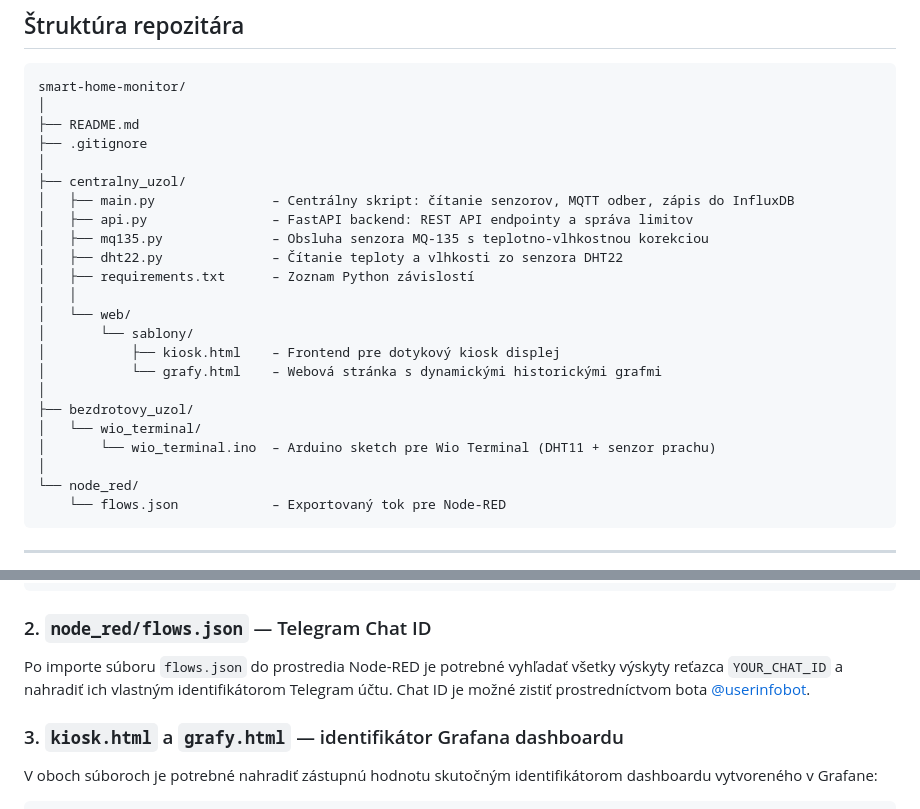
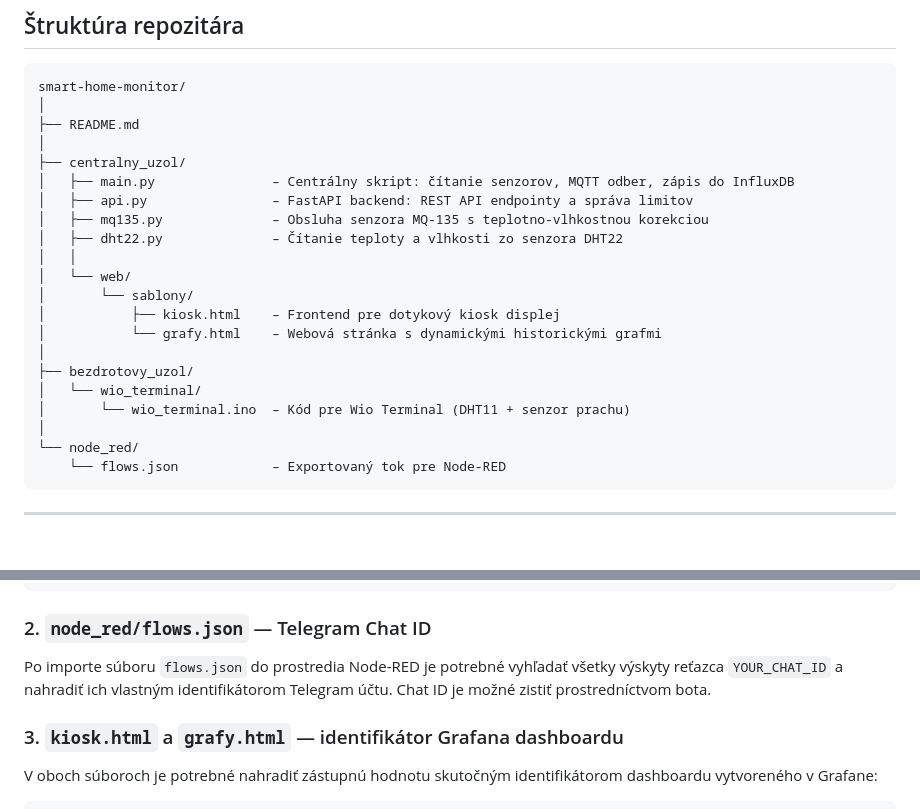
Before and after one commit to gurska-miriam/iot-environment-monitor, a Markdown page: README.md, 2 parts joined by grey strips. Rendered like a GitHub page; blank space fills up the shorter version.

````diff
--- a/README.md
+++ b/README.md
@@ -59,14 +59,12 @@ Projekt využíva distribuovanú architektúru rozdelenú na senzorovú, sieťov
 smart-home-monitor/
 │
 ├── README.md
-├── .gitignore
 │
 ├── centralny_uzol/
 │   ├── main.py               – Centrálny skript: čítanie senzorov, MQTT odber, zápis do InfluxDB
 │   ├── api.py                – FastAPI backend: REST API endpointy a správa limitov
 │   ├── mq135.py              – Obsluha senzora MQ-135 s teplotno-vlhkostnou korekciou
 │   ├── dht22.py              – Čítanie teploty a vlhkosti zo senzora DHT22
-│   ├── requirements.txt      – Zoznam Python závislostí
 │   │
 │   └── web/
 │       └── sablony/
@@ -75,7 +73,7 @@ smart-home-monitor/
 │
 ├── bezdrotovy_uzol/
 │   └── wio_terminal/
-│       └── wio_terminal.ino  – Arduino sketch pre Wio Terminal (DHT11 + senzor prachu)
+│       └── wio_terminal.ino  – Kód pre Wio Terminal (DHT11 + senzor prachu)
 │
 └── node_red/
     └── flows.json            – Exportovaný tok pre Node-RED
@@ -118,7 +116,7 @@ const char* mqtt_server  = "YOUR_MQTT_SERVER_IP";  // IP adresa Raspberry Pi v l
 ```
 
 ### 2. `node_red/flows.json` — Telegram Chat ID
-Po importe súboru `flows.json` do prostredia Node-RED je potrebné vyhľadať všetky výskyty reťazca `YOUR_CHAT_ID` a nahradiť ich vlastným identifikátorom Telegram účtu. Chat ID je možné zistiť prostredníctvom bota [@userinfobot](https://t.me/userinfobot).
+Po importe súboru `flows.json` do prostredia Node-RED je potrebné vyhľadať všetky výskyty reťazca `YOUR_CHAT_ID` a nahradiť ich vlastným identifikátorom Telegram účtu. Chat ID je možné zistiť prostredníctvom bota.
 
 ### 3. `kiosk.html` a `grafy.html` — identifikátor Grafana dashboardu
 V oboch súboroch je potrebné nahradiť zástupnú hodnotu skutočným identifikátorom dashboardu vytvoreného v Grafane:
````
